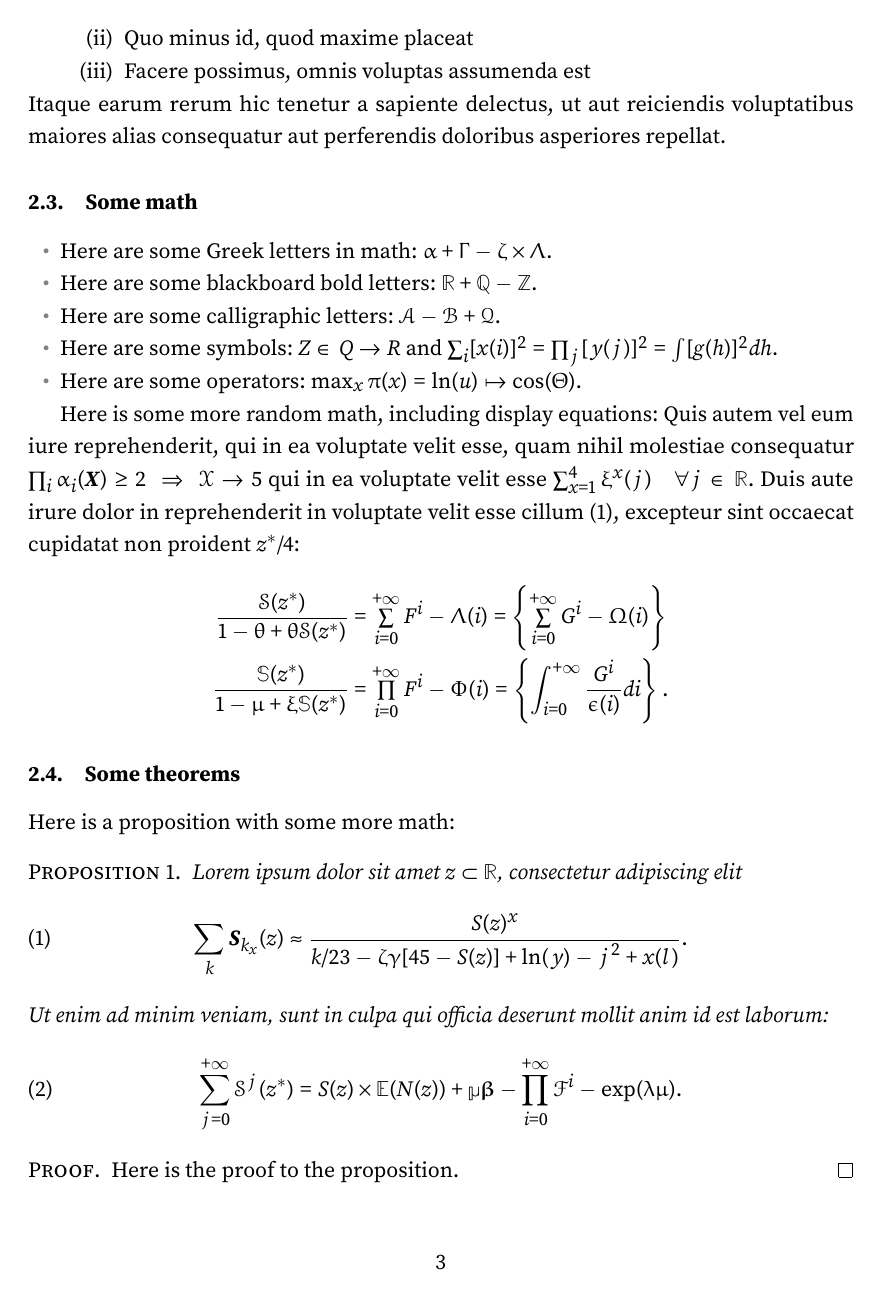
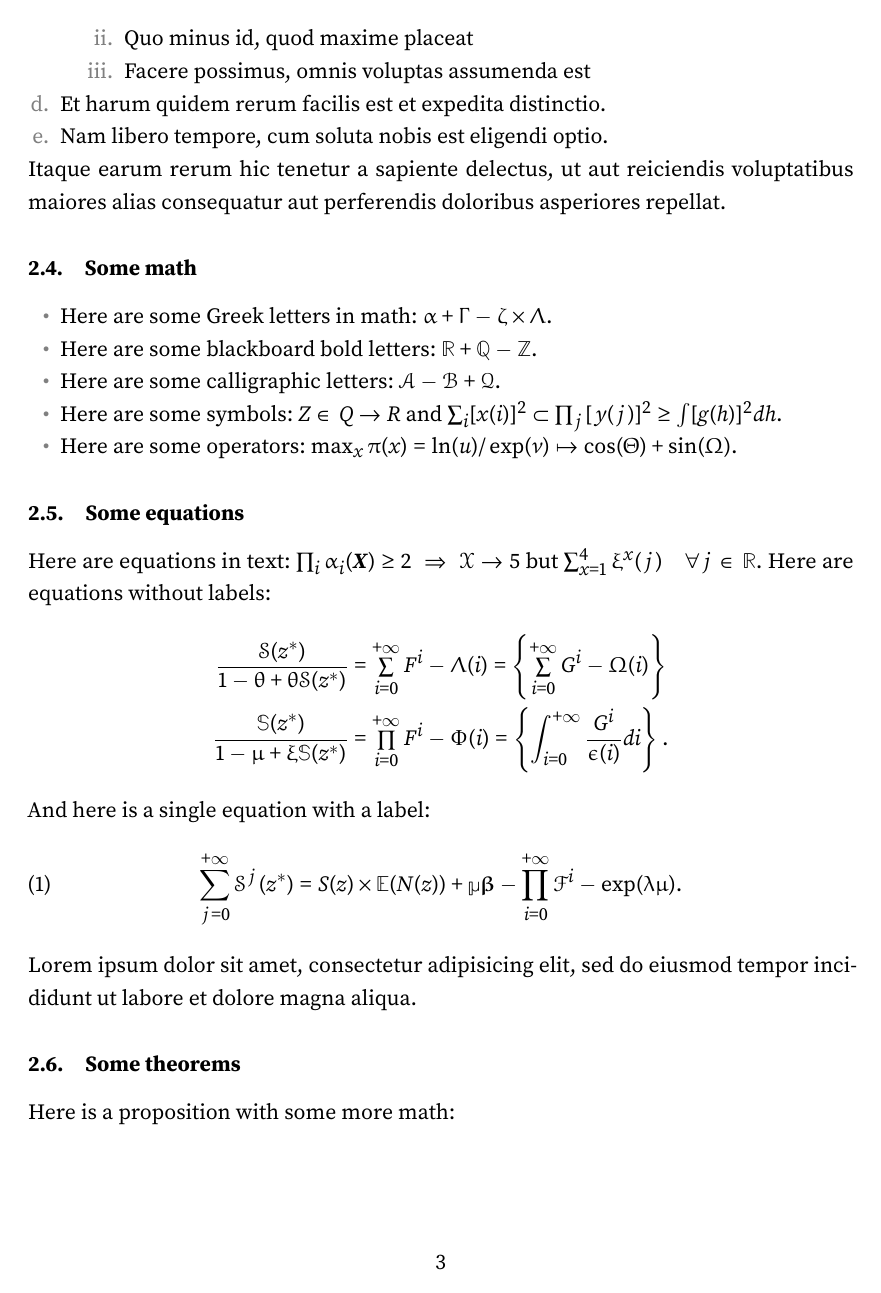
Before and after one commit to aimat-lab/opXRD-paper, a LaTeX document (paper.tex, which reads paper.sty): page 4 of 15. Compiled offline with pdfLaTeX.

Commit message:
Update format of numbered lists

```diff
--- a/paper.sty
+++ b/paper.sty
@@ -101,8 +101,8 @@
 \setlist{nosep}
 \setlist[itemize,1]{leftmargin=\parindent,label=\color{gray}{\upshape\textbullet}}
 \setlist[itemize,2]{leftmargin=2\parindent,label=\color{gray}{\upshape\textendash}}
-\setlist[enumerate,1]{leftmargin=\parindent,label=\upshape(\alph*)}
-\setlist[enumerate,2]{leftmargin=2\parindent,label=\upshape(\roman*)}
+\setlist[enumerate,1]{leftmargin=\parindent,label=\color{gray}{\upshape\alph*.}}
+\setlist[enumerate,2]{leftmargin=2\parindent,label=\color{gray}{\upshape\roman*.}}
 
 % --- Bibliography ---
 
--- a/paper.tex
+++ b/paper.tex
@@ -66,6 +68,8 @@ Lists are not very common in scientific papers, but they are sometimes useful.
 	\item Quo minus id, quod maxime placeat
 	\item Facere possimus, omnis voluptas assumenda est
 \end{enumerate}
+\item Et harum quidem rerum facilis est et expedita distinctio.
+\item Nam libero tempore, cum soluta nobis est eligendi optio.
 \end{enumerate}
 Itaque earum rerum hic tenetur a sapiente delectus, ut aut reiciendis voluptatibus maiores alias consequatur aut perferendis doloribus asperiores repellat.
 
@@ -75,35 +79,40 @@ Itaque earum rerum hic tenetur a sapiente delectus, ut aut reiciendis voluptatib
 \item Here are some Greek letters in math: $\alpha + \Gamma - \zeta \times \Lambda$.
 \item Here are some blackboard bold letters: $\mathbb{R} + \mathbb{Q} - \mathbb{Z}$.
 \item Here are some calligraphic letters: $\mathcal{A} - \mathcal{B} + \mathcal{Q}$.
-\item Here are some symbols: $Z \in Q \to R$ and $\sum_i [x(i)]^2 = \prod_j [y(j)]^2 = \int [g(h)]^2dh $.
-\item Here are some operators: $\max_x \pi(x) = \ln(u) \mapsto \cos(\Theta)$.
+\item Here are some symbols: $Z \in Q \to R$ and $\sum_i [x(i)]^2 \subset \prod_j [y(j)]^2 \geq \int [g(h)]^2dh $.
+\item Here are some operators: $\max_x \pi(x) = \ln(u)/\exp(v) \mapsto \cos(\Theta) + \sin(\Omega)$.
 \end{itemize}
 
-Here is some more random math, including display equations: Quis autem vel eum iure reprehenderit, qui in ea voluptate velit esse, quam nihil molestiae consequatur $\prod_i\alpha_i(\bm{X}) \geq 2 \implies \mathcal{X} \to 5$ qui in ea voluptate velit esse $\sum_{x=1}^4 \xi^x(j) \quad \forall j\in \mathbb{R}$. Duis aute irure dolor in reprehenderit in voluptate velit esse cillum \eqref{e:type1}, excepteur sint occaecat cupidatat non proident $z^\ast/4$:
+\subsection{Some equations}
+
+Here are equations in text: $\prod_i\alpha_i(\bm{X}) \geq 2 \implies \mathcal{X} \to 5$ but  $\sum_{x=1}^4 \xi^x(j) \quad \forall j\in \mathbb{R}$. Here are equations without labels:
 \begin{align*}
 \frac{\mathcal{S}(z^*)}{1 -\theta + \theta \mathcal{S}(z^*)} &= \sum_{i=0}^{+\infty}F^{i} - \Lambda(i) = \left\lbrace\sum_{i=0}^{+\infty}G^{i} - \Omega(i)\right\rbrace\\
 \frac{\mathbb{S}(z^*)}{1 -\mu + \xi \mathbb{S}(z^*)} &= \prod_{i=0}^{+\infty}F^{i} - \Phi(i) = \left\lbrace\int_{i=0}^{+\infty}\frac{G^{i}}{\epsilon(i)} di\right\rbrace.
 \end{align*}
+And here is a single equation with a label:
+\begin{equation}
+\sum_{j=0}^{+\infty}\mathcal{S}^j(z^{\ast}) = S(z) \times \mathbb{E}(N(z)) + \mathbb{\mu} \bm{\beta} - \prod_{i=0}^{+\infty}\mathcal{F}^{i}-\exp(\lambda \mu).
+\label{e:type1steps}\end{equation}
+Lorem ipsum dolor sit amet, consectetur adipisicing elit, sed do eiusmod
+tempor incididunt ut labore et dolore magna aliqua.
 
 \subsection{Some theorems}
 
 Here is a proposition with some more math:
 
-\begin{proposition}\label{p:type1}  Lorem ipsum dolor sit amet $z \subset \mathbb{R}$, consectetur adipiscing elit
+\begin{proposition}\label{p:type1}  Lorem ipsum dolor sit amet, consectetur adipiscing elit:
 \begin{equation}
 \sum_k\bm{S}_{k_x}(z) \approx \frac{S(z)^x}{k / 23 -\zeta\gamma [45- S(z)] + \ln(y) - j^2+x(l)}.
 \label{e:type1}\end{equation}
-Ut enim ad minim veniam, sunt in culpa qui officia deserunt mollit anim id est laborum:
-\begin{equation}
-\sum_{j=0}^{+\infty}\mathcal{S}^j(z^{\ast}) = S(z) \times \mathbb{E}(N(z)) + \mathbb{\mu} \bm{\beta} - \prod_{i=0}^{+\infty}\mathcal{F}^{i}-\exp(\lambda \mu).
-\label{e:type1steps}\end{equation}
+Ut enim ad minim veniam, sunt in culpa qui officia deserunt mollit anim id est laborum. Excepteur sint occaecat cupidatat non proident, sunt in culpa qui officia deserunt mollit anim id est laborum.
 \end{proposition}
 
 \begin{proof} Here is the proof to the proposition.\end{proof}
 
 Here is a lemma:
 
-\begin{lemma}\label{p:cv} Ut enim ad minim veniam, quis nostrud exercitation ullamco laboris nisi ut aliquip ex ea commodo consequat $\alpha$:
+\begin{lemma}\label{p:cv} Ut enim ad minim veniam, quis nostrud exercitation ullamco laboris nisi ut aliquip ex ea commodo consequat:
 \begin{equation}
 z^* = \int_{0}^{\infty} \alpha(i) \cdot \frac{1-\beta}{1-\alpha(i)\beta}\,di.
 \label{e:cv}\end{equation}
```
Also changed, not shown: paper.pdf, paper.tex (28 more changed lines).
